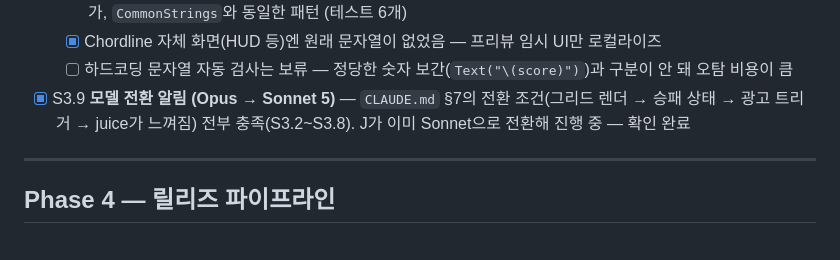
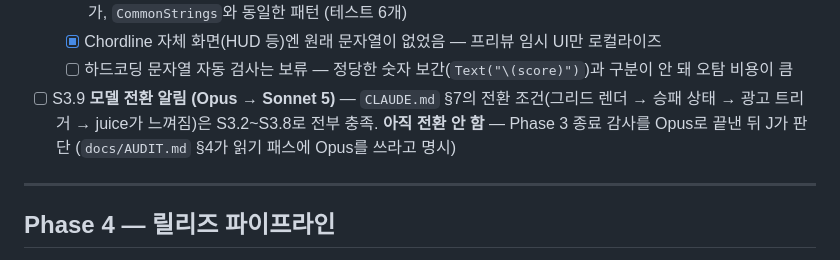
Before and after one commit to jacobnko/ios-game-portfolio, a Markdown page: checklist.md, the part around the change. Drawn GitHub-style.

```diff
--- a/checklist.md
+++ b/checklist.md
@@ -314,7 +314,7 @@
   - [x] `Chordline.xcstrings` + `ChordlineStrings` — Package.swift에 `defaultLocalization`/`resources` 추가, `CommonStrings`와 동일한 패턴 (테스트 6개)
   - [x] Chordline 자체 화면(HUD 등)엔 원래 문자열이 없었음 — 프리뷰 임시 UI만 로컬라이즈
   - [ ] 하드코딩 문자열 자동 검사는 보류 — 정당한 숫자 보간(`Text("\(score)")`)과 구분이 안 돼 오탐 비용이 큼
-- [x] S3.9 **모델 전환 알림 (Opus → Sonnet 5)** — `CLAUDE.md` §7의 전환 조건(그리드 렌더 → 승패 상태 → 광고 트리거 → juice가 느껴짐) 전부 충족(S3.2~S3.8). J가 이미 Sonnet으로 전환해 진행 중 — 확인 완료
+- [ ] S3.9 **모델 전환 알림 (Opus → Sonnet 5)** — `CLAUDE.md` §7의 전환 조건(그리드 렌더 → 승패 상태 → 광고 트리거 → juice가 느껴짐)은 S3.2~S3.8로 전부 충족. **아직 전환 안 함** — Phase 3 종료 감사를 Opus로 끝낸 뒤 J가 판단 (`docs/AUDIT.md` §4가 읽기 패스에 Opus를 쓰라고 명시)
 
 ---
 
```
Also changed, not shown: context-notes.md (+22 -0 lines).
